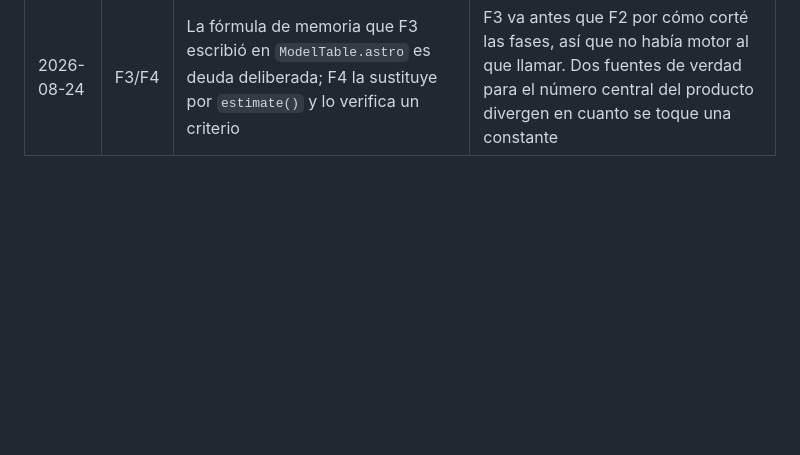
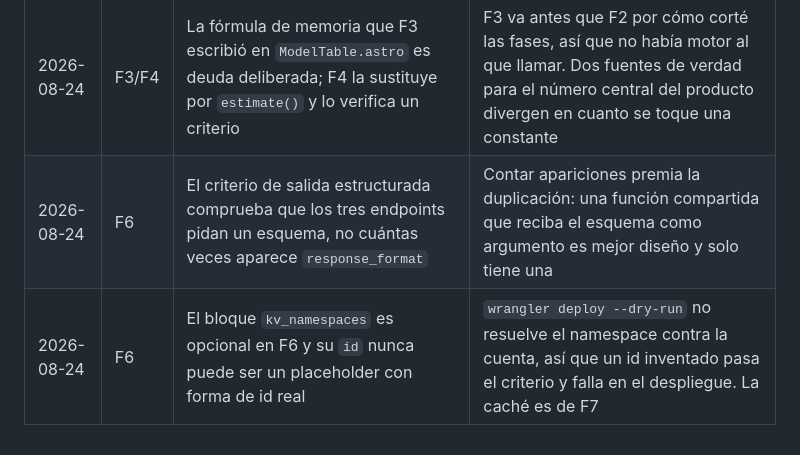
Before and after one commit to Gunz-cop/DescargasIA, a Markdown page: docs/app-compatibilidad-ia.md, the part around the change. Drawn GitHub-style; blank space fills up the shorter version.

```diff
--- a/docs/app-compatibilidad-ia.md
+++ b/docs/app-compatibilidad-ia.md
@@ -452,3 +452,5 @@ Cada agente que cierre una fase añade aquí una línea con lo que decidió y qu
 | 2026-08-24 | F2 | `USE_CASE_ORDER` son los slugs de categoría del sitio, no los cuatro nombres que enumera la spec | El audit de F1 exige que cada `useCases[]` referencie una categoría existente, así que «razonamiento» y «resumen de documentos» no existen en los datos. Ver el comentario en #7 |
 | 2026-08-24 | F2 | Al desempatar, la capacidad escrita en el nombre es decoración; la que escribe la persona, pista | El catálogo llama «RTX 3060 12 GB» a la de sobremesa y «RTX 3060 Laptop GPU» a la portátil: puntuando el «12» ganaba siempre la portátil de 6 GB ante `rtx 3060`, que es el sesgo de la app al revés |
 | 2026-08-24 | F3/F4 | La fórmula de memoria que F3 escribió en `ModelTable.astro` es deuda deliberada; F4 la sustituye por `estimate()` y lo verifica un criterio | F3 va antes que F2 por cómo corté las fases, así que no había motor al que llamar. Dos fuentes de verdad para el número central del producto divergen en cuanto se toque una constante |
+| 2026-08-24 | F6 | El criterio de salida estructurada comprueba que los tres endpoints pidan un esquema, no cuántas veces aparece `response_format` | Contar apariciones premia la duplicación: una función compartida que reciba el esquema como argumento es mejor diseño y solo tiene una |
+| 2026-08-24 | F6 | El bloque `kv_namespaces` es opcional en F6 y su `id` nunca puede ser un placeholder con forma de id real | `wrangler deploy --dry-run` no resuelve el namespace contra la cuenta, así que un id inventado pasa el criterio y falla en el despliegue. La caché es de F7 |
```
Also changed, not shown: docs/fases/F6.md (+5 -2 lines), 1 other file.
